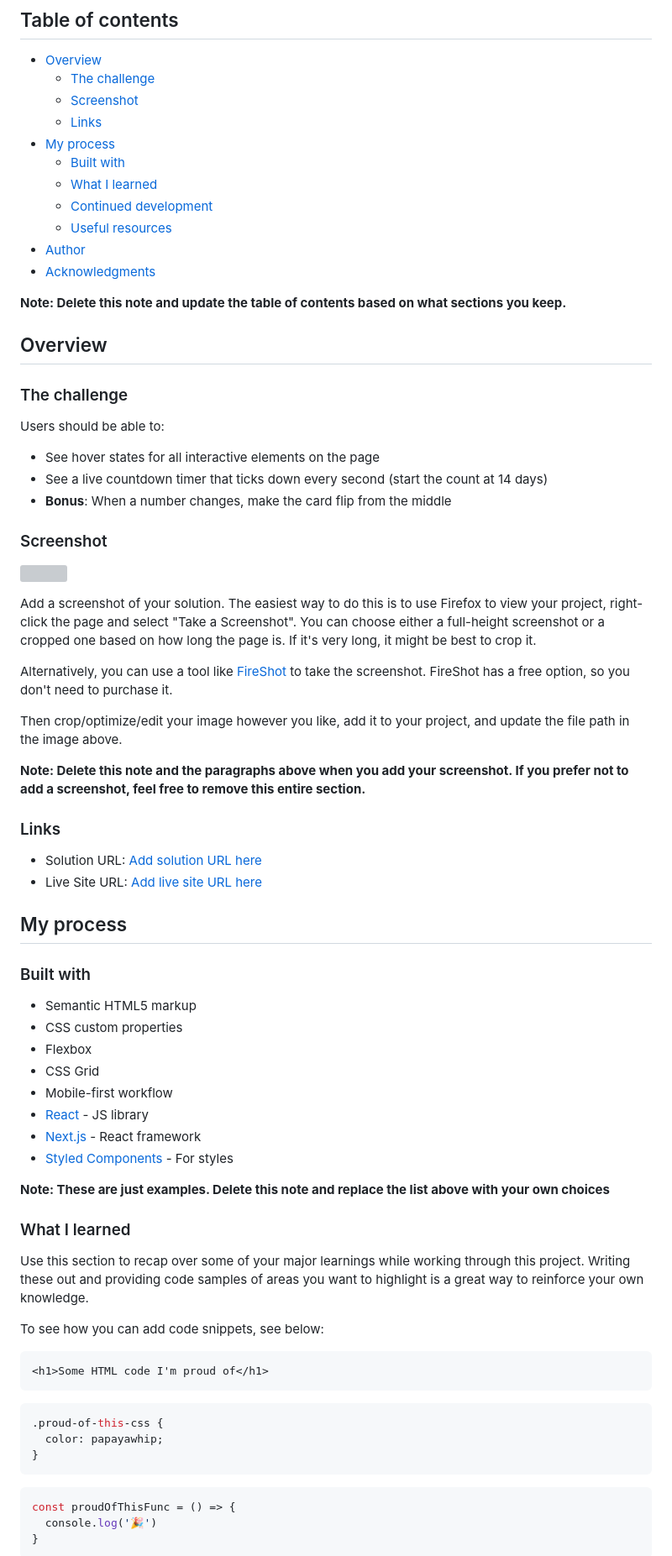
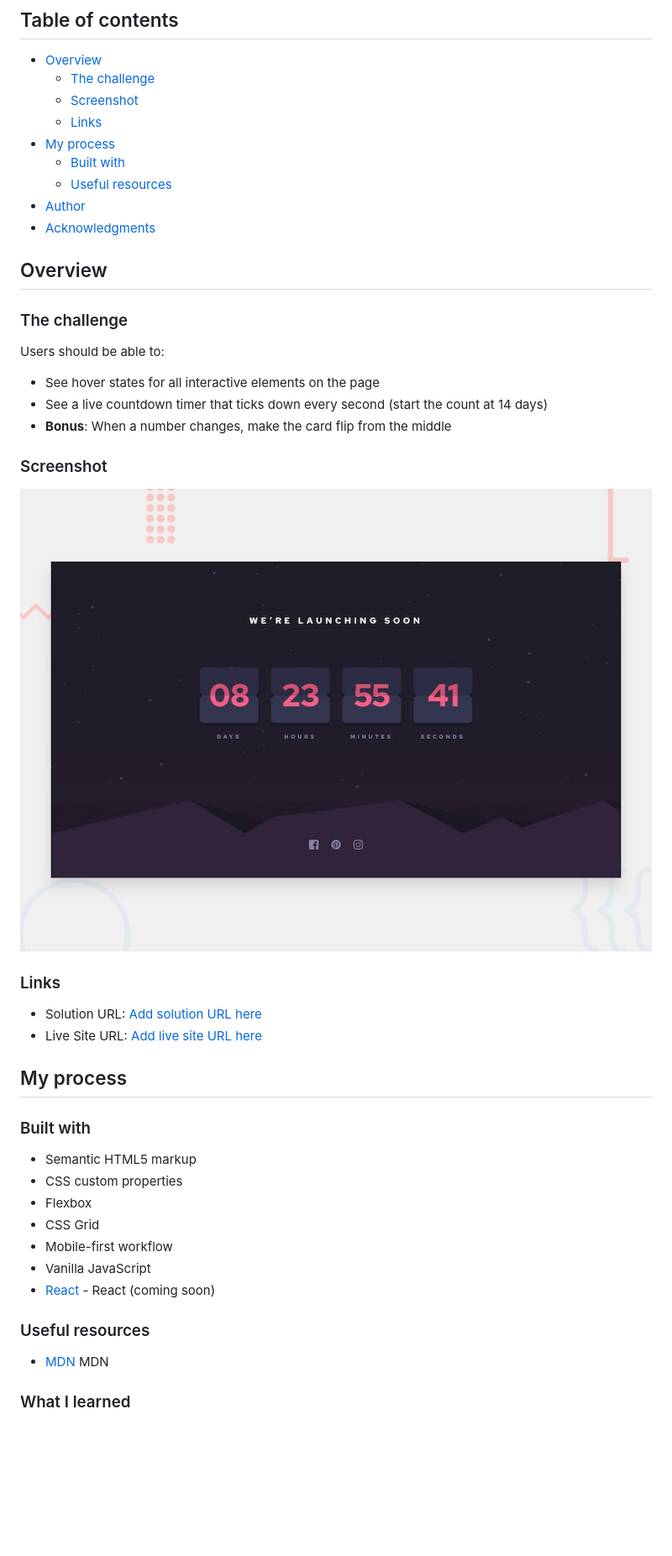
Before and after one commit to HackMort/Launch-countdown-timer, a Markdown page: README.md, the part around the change printed below. Shown: that part at 84% size. GitHub-like rendering; pictures changed too: screenshot.jpg (added); blank space fills up the shorter version; grey boxes are pictures that could not be loaded.

Commit message:
Updated Readme + Screenshot

````diff
--- a/README.md
+++ b/README.md
@@ -10,13 +10,9 @@ This is a solution to the [Launch countdown timer challenge on Frontend Mentor](
   - [Links](#links)
 - [My process](#my-process)
   - [Built with](#built-with)
-  - [What I learned](#what-i-learned)
-  - [Continued development](#continued-development)
   - [Useful resources](#useful-resources)
 - [Author](#author)
 - [Acknowledgments](#acknowledgments)
-
-**Note: Delete this note and update the table of contents based on what sections you keep.**
 
 ## Overview
 
@@ -29,54 +25,25 @@ Users should be able to:
 - **Bonus**: When a number changes, make the card flip from the middle
 
 ### Screenshot
-
 ![](./screenshot.jpg)
 
-Add a screenshot of your solution. The easiest way to do this is to use Firefox to view your project, right-click the page and select "Take a Screenshot". You can choose either a full-height screenshot or a cropped one based on how long the page is. If it's very long, it might be best to crop it.
-
-Alternatively, you can use a tool like [FireShot](https://getfireshot.com/) to take the screenshot. FireShot has a free option, so you don't need to purchase it.
-
-Then crop/optimize/edit your image however you like, add it to your project, and update the file path in the image above.
-
-**Note: Delete this note and the paragraphs above when you add your screenshot. If you prefer not to add a screenshot, feel free to remove this entire section.**
 
 ### Links
-
 - Solution URL: [Add solution URL here](https://your-solution-url.com)
 - Live Site URL: [Add live site URL here](https://your-live-site-url.com)
 
 ## My process
 
 ### Built with
-
 - Semantic HTML5 markup
 - CSS custom properties
 - Flexbox
 - CSS Grid
 - Mobile-first workflow
-- [React](https://reactjs.org/) - JS library
-- [Next.js](https://nextjs.org/) - React framework
-- [Styled Components](https://styled-components.com/) - For styles
+- Vanilla JavaScript
+- [React](https://reactjs.org/) - React (coming soon)
 
-**Note: These are just examples. Delete this note and replace the list above with your own choices**
+### Useful resources
+- [MDN](https://developer.mozilla.org/en-US/docs/Web/CSS) MDN
 
 ### What I learned
-
-Use this section to recap over some of your major learnings while working through this project. Writing these out and providing code samples of areas you want to highlight is a great way to reinforce your own knowledge.
-
-To see how you can add code snippets, see below:
-
-```html
-<h1>Some HTML code I'm proud of</h1>
-```
-```css
-.proud-of-this-css {
-  color: papayawhip;
-}
-```
-```js
-const proudOfThisFunc = () => {
-  console.log('🎉')
-}
-```
-
````
Also changed, not shown: other parts of README.md (+2 -26 lines), 1 other file.
